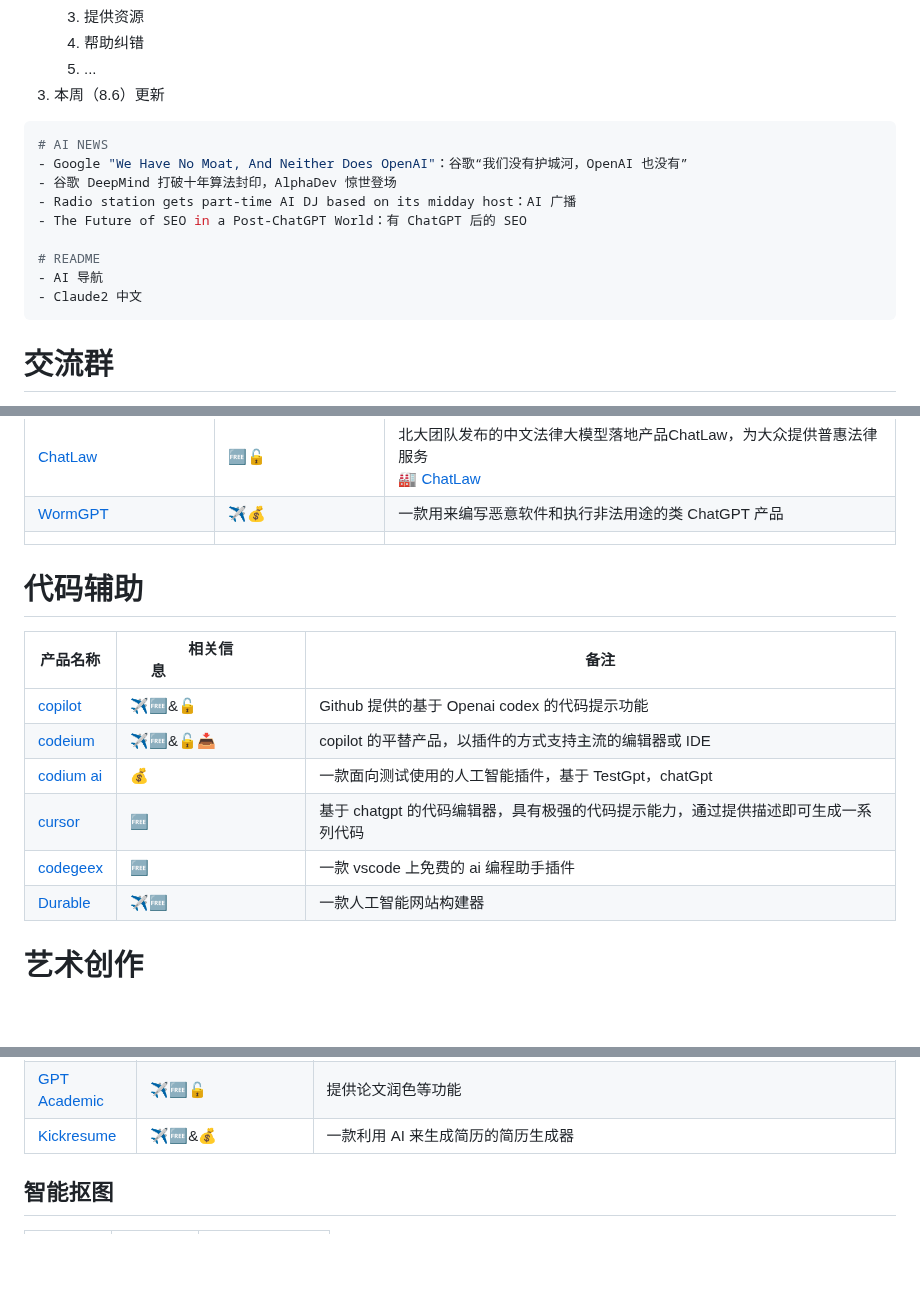
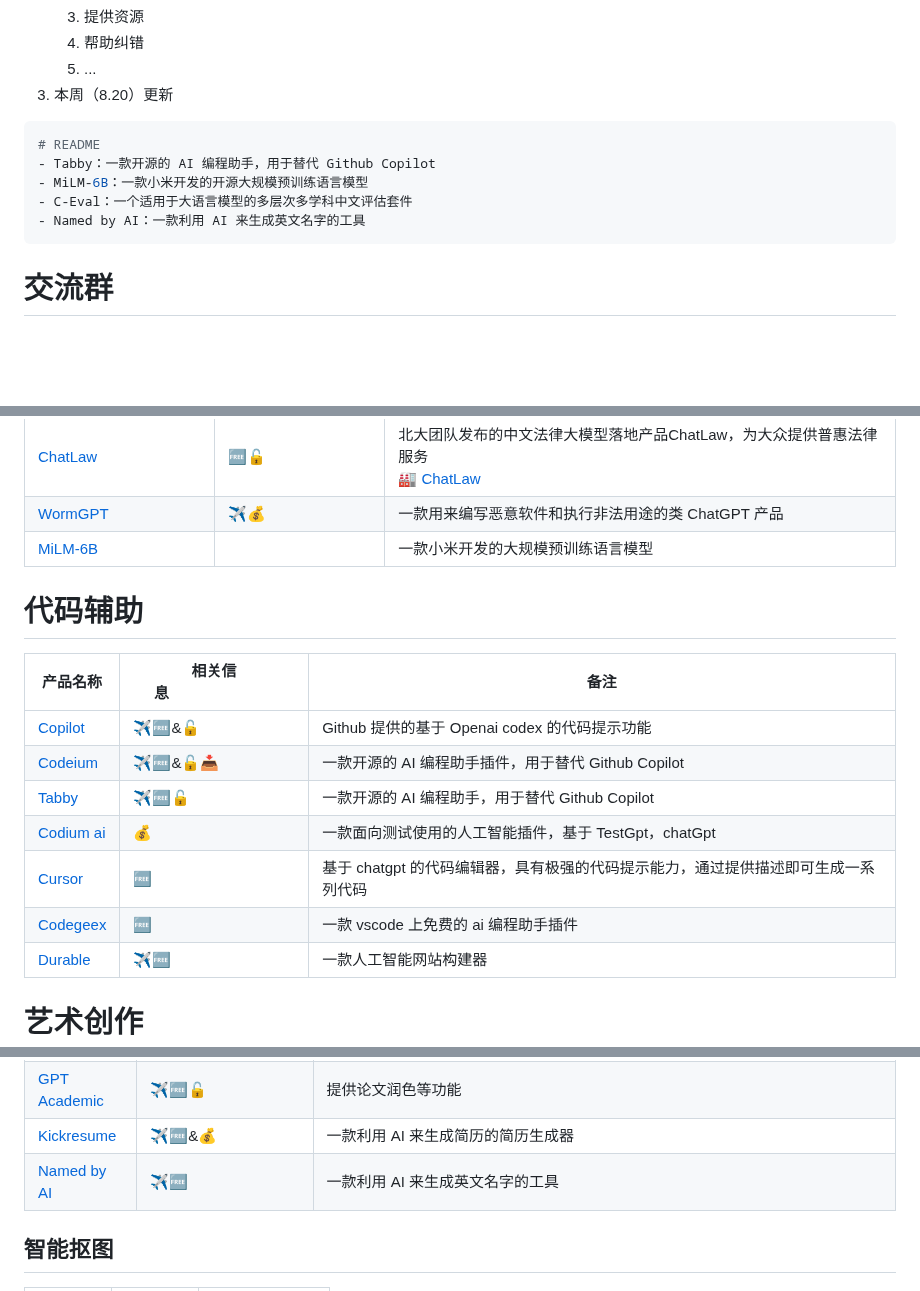
Before and after one commit to Eternaldeath/AIProductHome, a Markdown page: README.md, 3 parts joined by grey strips. GitHub-like rendering; blank space fills up the shorter version.

Commit message:
doc(*): 每周更新

````diff
--- a/README.md
+++ b/README.md
@@ -31,18 +31,14 @@
    3. 提供资源
    4. 帮助纠错
    5. ...
-3. 本周（8.6）更新
+3. 本周（8.20）更新
 
 ```bash
-# AI NEWS
-- Google "We Have No Moat, And Neither Does OpenAI"：谷歌“我们没有护城河，OpenAI 也没有”
-- 谷歌 DeepMind 打破十年算法封印，AlphaDev 惊世登场
-- Radio station gets part-time AI DJ based on its midday host：AI 广播
-- The Future of SEO in a Post-ChatGPT World：有 ChatGPT 后的 SEO
-
 # README
-- AI 导航
-- Claude2 中文
+- Tabby：一款开源的 AI 编程助手，用于替代 Github Copilot
+- MiLM-6B：一款小米开发的开源大规模预训练语言模型
+- C-Eval：一个适用于大语言模型的多层次多学科中文评估套件
+- Named by AI：一款利用 AI 来生成英文名字的工具
 ```
 
 # 交流群
@@ -124,15 +120,16 @@
 |[Claude2 中文](https://www.claudeai.ai/zh-CN/)|🆓|非官方镜像|
 |[ChatLaw](https://www.chatlaw.cloud/)|🆓🔓|北大团队发布的中文法律大模型落地产品ChatLaw，为大众提供普惠法律服务<br/>🏭 [ChatLaw](https://github.com/PKU-YuanGroup/ChatLaw)|
 |[WormGPT](https://wormgpt.ai/)|✈️💰|一款用来编写恶意软件和执行非法用途的类 ChatGPT 产品|
-||||
+|[MiLM-6B](https://github.com/XiaoMi/MiLM-6B)||一款小米开发的大规模预训练语言模型|
 # 代码辅助
 |产品名称|相关信息&emsp;&emsp;&emsp;&emsp;&emsp;&emsp;&emsp;|备注|
 |-|-|-|
-|[copilot](https://github.com/features/copilot)|✈️🆓&🔓|Github 提供的基于 Openai codex 的代码提示功能|
-|[codeium](https://codeium.com/)|✈️🆓&🔓📥|copilot 的平替产品，以插件的方式支持主流的编辑器或 IDE|
-|[codium ai](https://www.codium.ai/)|💰|一款面向测试使用的人工智能插件，基于 TestGpt，chatGpt|
-|[cursor](https://www.cursor.so/)|🆓|基于 chatgpt 的代码编辑器，具有极强的代码提示能力，通过提供描述即可生成一系列代码|
-|[codegeex](https://codegeex.cn/zh-CN)|🆓|一款 vscode 上免费的 ai 编程助手插件|
+|[Copilot](https://github.com/features/copilot)|✈️🆓&🔓|Github 提供的基于 Openai codex 的代码提示功能|
+|[Codeium](https://codeium.com/)|✈️🆓&🔓📥|一款开源的 AI 编程助手插件，用于替代 Github Copilot|
+|[Tabby](https://tabbyml.github.io/tabby/)|✈️🆓🔓|一款开源的 AI 编程助手，用于替代 Github Copilot|
+|[Codium ai](https://www.codium.ai/)|💰|一款面向测试使用的人工智能插件，基于 TestGpt，chatGpt|
+|[Cursor](https://www.cursor.so/)|🆓|基于 chatgpt 的代码编辑器，具有极强的代码提示能力，通过提供描述即可生成一系列代码|
+|[Codegeex](https://codegeex.cn/zh-CN)|🆓|一款 vscode 上免费的 ai 编程助手插件|
 |[Durable](https://durable.co/)|✈️🆓|一款人工智能网站构建器|
 # 艺术创作
 ## 图像生成
@@ -219,6 +216,7 @@
 |[magickpen](https://magickpen.com/zh/)|✈️🆓&💰|基于 chatGPT 的智能写作助手|
 |[GPT Academic](https://github.com/binary-husky/gpt_academic)|✈️🆓🔓|提供论文润色等功能|
 |[Kickresume](https://www.kickresume.com/en/pricing/)|✈️🆓&💰|一款利用 AI 来生成简历的简历生成器|
+|[Named by AI](https://www.namedbyai.com/)|✈️🆓|一款利用 AI 来生成英文名字的工具|
 
 ## 智能抠图
 |产品名称|相关信息|备注|
````
Also changed, not shown: other parts of README.md (+1 -0 lines).
